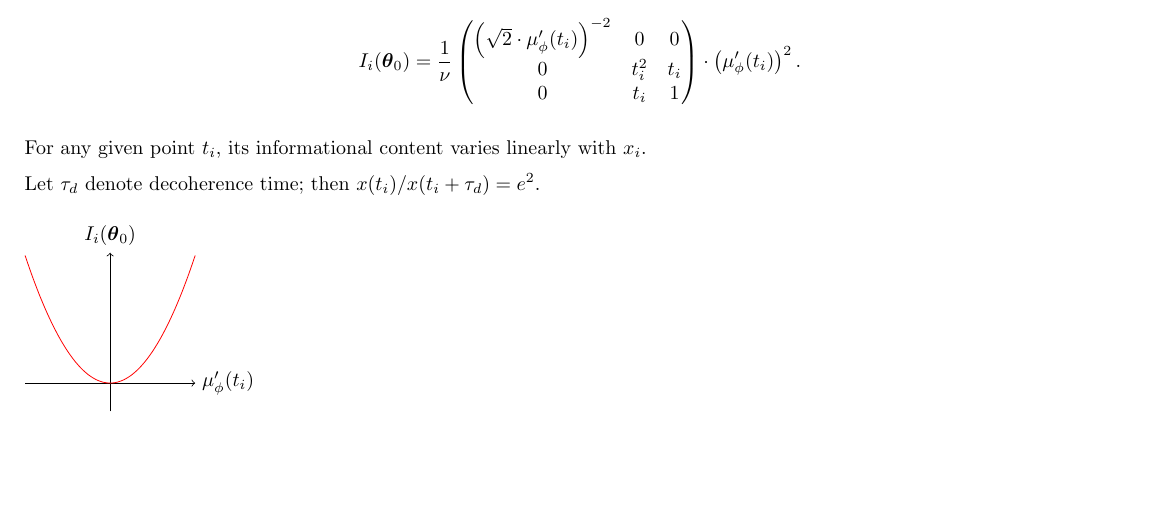
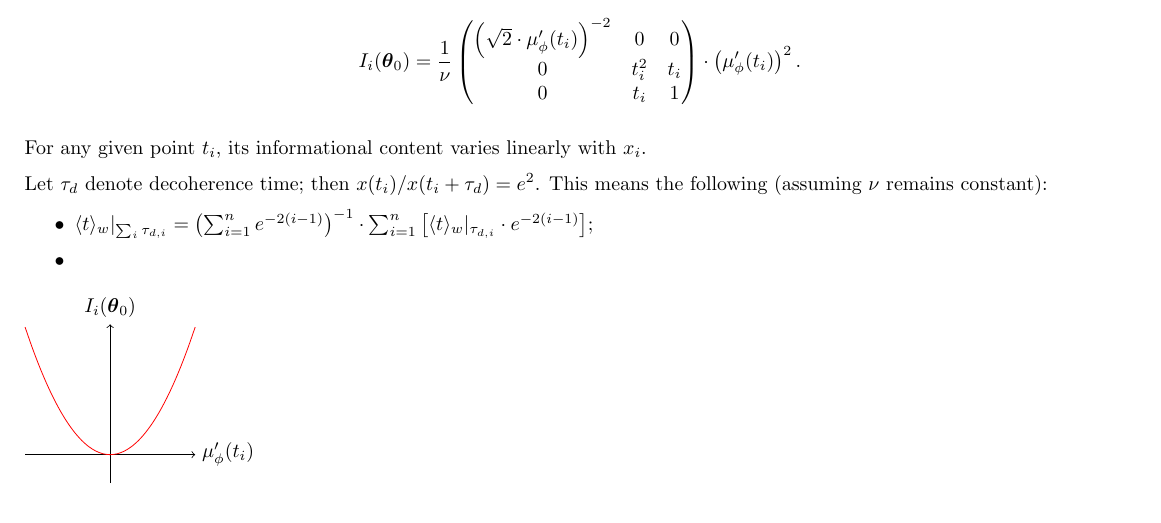
Before and after one commit to AlexAksentyev/EDM, a LaTeX document (StatReq.tex, which reads repsty.sty): part of the page, cut so that both start at the same text. Compiled offline with pdfLaTeX.

Commit message:
started analyzing the spin tune decoh time

```diff
--- a/StatReq.tex
+++ b/StatReq.tex
@@ -38,7 +38,11 @@ I will write the expression for point Fisher information again:
 
 For any given point $t_i$, its informational content varies linearly with $x_i$.
 
-Let $\tau_d$ denote decoherence time; then $x(t_i)/x(t_i + \tau_d) = e^2$.
+Let $\tau_d$ denote decoherence time; then $x(t_i)/x(t_i + \tau_d) = e^2$. This means the following (assuming $\nu$ remains constant):
+\begin{itemize}
+	\item $\avg{t}_w|_{\sum_i\tau_{d,i}} = \bkt{\sum_{i=1}^n e^{-2(i-1)}}^{-1}\cdot \sum_{i=1}^n\bkt*{\avg{t}_w|_{\tau_{d,i}}\cdot e^{-2(i-1)}}$;
+	\item
+\end{itemize}
 
 \begin{figure}[h]
 	\begin{tikzpicture}
--- a/repsty.sty
+++ b/repsty.sty
@@ -23,6 +23,7 @@
 % SYNTACTIC DEFINITIONS
 \DeclareDocumentCommand{\bkt}{sm}{\IfBooleanTF{#1}{\left[ #2 \right]}{\left(#2\right)}}
 \DeclareDocumentCommand{\Xpct}{mo}{\mathrm{E}\bkt*{#1\IfNoValueTF{#2}{}{|~ #2}}}
+\DeclareDocumentCommand{\SE}{mo}{\mathrm{SE}\bkt*{#1\IfNoValueTF{#2}{}{|~ #2}}}
 \newcommand{\avg}[1]{\langle #1\rangle}
 
 \DeclareDocumentCommand{\var}{O{}mo}{\mathrm{var}_{#1}\bkt*{#2\IfValueT{#3}{\vert~ #3}}}
```
Also changed, not shown: StatReq.pdf, 3 other files.
